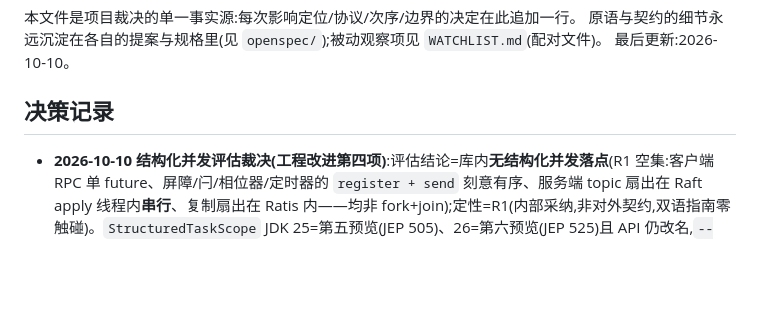
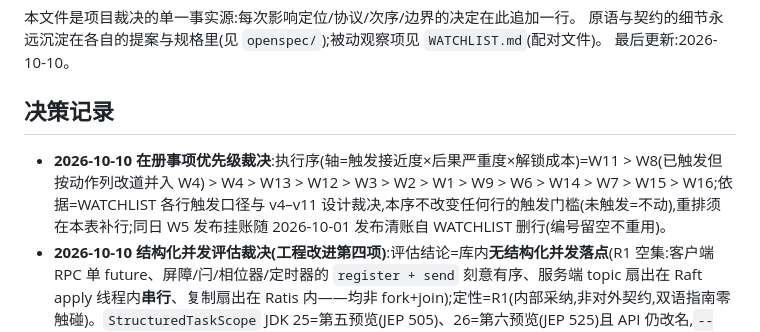
Before and after one commit to LamSpace/OpenLatch, a Markdown page: DECISIONS.md, the part around the change. Rendered like a GitHub page; blank space fills up the shorter version.

```diff
--- a/DECISIONS.md
+++ b/DECISIONS.md
@@ -6,6 +6,7 @@
 
 ## 决策记录
 
+- **2026-10-10 在册事项优先级裁决**:执行序(轴=触发接近度×后果严重度×解锁成本)=W11 > W8(已触发但按动作列改道并入 W4) > W4 > W13 > W12 > W3 > W2 > W1 > W9 > W6 > W14 > W7 > W15 > W16;依据=WATCHLIST 各行触发口径与 v4–v11 设计裁决,本序不改变任何行的触发门槛(未触发=不动),重排须在本表补行;同日 W5 发布挂账随 2026-10-01 发布清账自 WATCHLIST 删行(编号留空不重用)。
 - **2026-10-10 结构化并发评估裁决(工程改进第四项)**:评估结论=库内**无结构化并发落点**(R1 空集:客户端 RPC 单 future、屏障/闩/相位器/定时器的 `register + send` 刻意有序、服务端 topic 扇出在 Raft apply 线程内**串行**、复制扇出在 Ratis 内——均非 fork+join);定性=R1(内部采纳,非对外契约,双语指南零触碰)。`StructuredTaskScope` JDK 25=第五预览(JEP 505)、26=第六预览(JEP 525)且 API 仍改名,`--enable-preview` 对已发布库无例外窗口。转正触发器=JEP final **且** API 连续 ≥2 发布稳定(严于单纯"转正"),届时基线若落 JDK 27 接受 `maven.compiler.release` 25→27 抬升。该事项自本表工程改进行**退役入 WATCHLIST**(W16);路线图表格的物理退役与 `ROADMAP.md → DECISIONS.md` 改名由后续独立治理 change 承担。与第三项耦合:`EntryClock` 作用域继承面仅经 `StructuredTaskScope.fork`,采纳即令第三项边界矩阵绊线按设计翻红(落地 change 须显式对账)。
 - **2026-10-09 上下文传播评估裁决(工程改进第三项)**:评估结论=客户端**无 ambient 上下文需求**——会话身份全程显式传递(`SessionContext` 经 `Route` 捕获 + `Thread.currentThread().threadId()` 显式读),ROADMAP 原措辞设想的"线程本地袋"不存在;全仓库唯一真 `ThreadLocal` 在服务端 `EntryClock.APPLY_NOW`(apply 期入口)。落点据此收敛为**该 ThreadLocal 的 ScopedValue 机制替换**(纯内部、行为零变化,`skip_specs`)。实证:JEP 506 final 版 ScopedValue 绑定**仅**经 `StructuredTaskScope.fork` 继承(`Thread.start`/`ofPlatform`/`ofVirtual`/线程池一律不继承),故传播边界与 ThreadLocal 逐格相同、不引入语义变宽;`StructuredTaskScope` 仍预览(禁令排除)故不追求跨线程继承。第 52 行原"客户端内部会话/追踪上下文传递"定位据实校正为服务端机制替换。
 - **2026-09-16 定位裁决**:采纳"B——允许小载荷协调数据结构"(每 key 限额、默认 4KB、服务端钳制)为能力边界;落地次序按"A——纯协调面先行"。来源:JDK 并发原语扩展的可行性分析(五轴:定位契合/机制复用/协议成本/语义保真/竞品先例)。
```
Also changed, not shown: WATCHLIST.md (+3 -5 lines).
